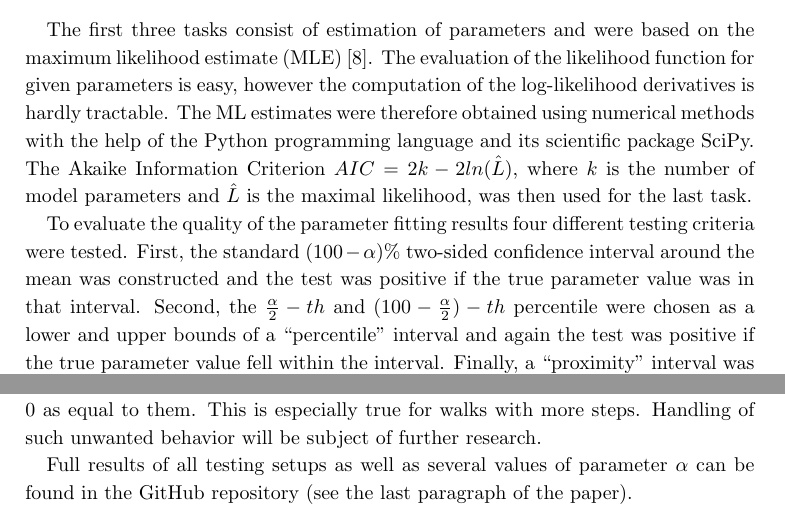
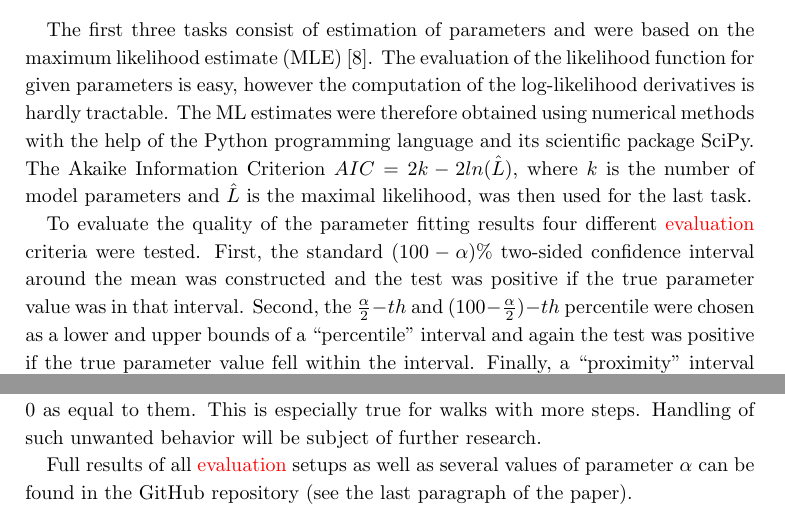
Before and after one commit to tomaskourim/amistat2019, a LaTeX paper (paper/Discrete random processes with memory.tex): two parts of pages 13 and 14 of 15, joined at a grey line, cut so that both start at the same text. Compiled offline with pdfLaTeX.

Commit message:
testing -> evaluation

```diff
--- a/paper/Discrete random processes with memory.tex
+++ b/paper/Discrete random processes with memory.tex
@@ -1,6 +1,7 @@
 \documentclass{amsart}
 \usepackage{amsmath,amsthm,amssymb,IMjournal}
 \usepackage{graphicx}
+\usepackage{xcolor}
 
 \makeatletter
 
@@ -664,13 +666,13 @@ SR2 & $0.9$ & 100 & 0.501 & 0.505 & $[0.496,0.506]$ & $[0.44,0.54]$ & $[0.48,0.5
 \par\end{centering}
 \end{table}
 
-To evaluate the quality of the parameter fitting results four different testing criteria were tested. First, the standard $(100-\alpha)\%$ two-sided confidence interval around the mean was constructed and the test was positive if the true parameter value was in that interval. Second, the $\frac{\alpha}{2}-th$ and $(100-\frac{\alpha}{2})-th$ percentile were chosen as a lower and upper bounds of a ``percentile'' interval and again the test was positive if the true parameter value fell within the interval. Finally, a ``proximity'' interval was constructed based on the true parameter value $\omega$ as $[\omega-\frac{\alpha/100}{2}\omega,\,\omega+\frac{\alpha/100}{2}\omega]$ and it was tested whether the mean fitted parameter value and median fitted parameter value fell into that interval. To evaluate the quality of model type estimation simply the proportion of correctly predicted model types for the given walk configuration was computed.
+To evaluate the quality of the parameter fitting results four different {\color{red}evaluation} criteria were tested. First, the standard $(100-\alpha)\%$ two-sided confidence interval around the mean was constructed and the test was positive if the true parameter value was in that interval. Second, the $\frac{\alpha}{2}-th$ and $(100-\frac{\alpha}{2})-th$ percentile were chosen as a lower and upper bounds of a ``percentile'' interval and again the test was positive if the true parameter value fell within the interval. Finally, a ``proximity'' interval was constructed based on the true parameter value $\omega$ as $[\omega-\frac{\alpha/100}{2}\omega,\,\omega+\frac{\alpha/100}{2}\omega]$ and it was tested whether the mean fitted parameter value and median fitted parameter value fell into that interval. To evaluate the quality of model type estimation simply the proportion of correctly predicted model types for the given walk configuration was computed.
 
 Together there were $1024$ different fitting setups. The overall performance of the fitting is rather satisfying with average success rate of the tests at about $80\%$ (for $\alpha=10)$. As expected, the less parameters there were to estimate the better the results. Longer walks show better results when finding the coefficients $\tilde{\lambda}$ while the performance in finding correct $p_0$ seems independent on the walk's length. This is not surprising as the parameter $p_0$ affects mostly the first few steps of the walk, while $\tilde{\lambda}$ play their role thorough the entire course of the walk. An example of the results of parameters estimation (tasks 1-3) can be seen in Table \ref{tab:Fitting-results}. Some results of the model type identification using the AIC (task 4) can be observed in Table \ref{tab:Fitting-results-model}.
 
 For the \emph{success rewarding} version of the model the fitting results were sometimes unsatisfactory and the optimization algorithm often provided a very bad estimate or did not converge at all. The reason for such behavior can be explained be the difference between the theoretical model (where $0<p_t<1, \forall t$) and its representation in computer simulation, where the limited precision handles values very close to $1$ or $0$ as equal to them. This is especially true for walks with more steps. Handling of such unwanted behavior will be subject of further research.
 
-Full results of all testing setups as well as several values of parameter $\alpha$ can be found in the GitHub repository (see the last paragraph of the paper).
+Full results of all {\color{red}evaluation} setups as well as several values of parameter $\alpha$ can be found in the GitHub repository (see the last paragraph of the paper).
 
 \begin{table}
 \centering{}
```
Also changed, not shown: paper/Discrete random processes with memory.pdf, paper/Discrete random processes with memory.tex (3 more changed lines).
